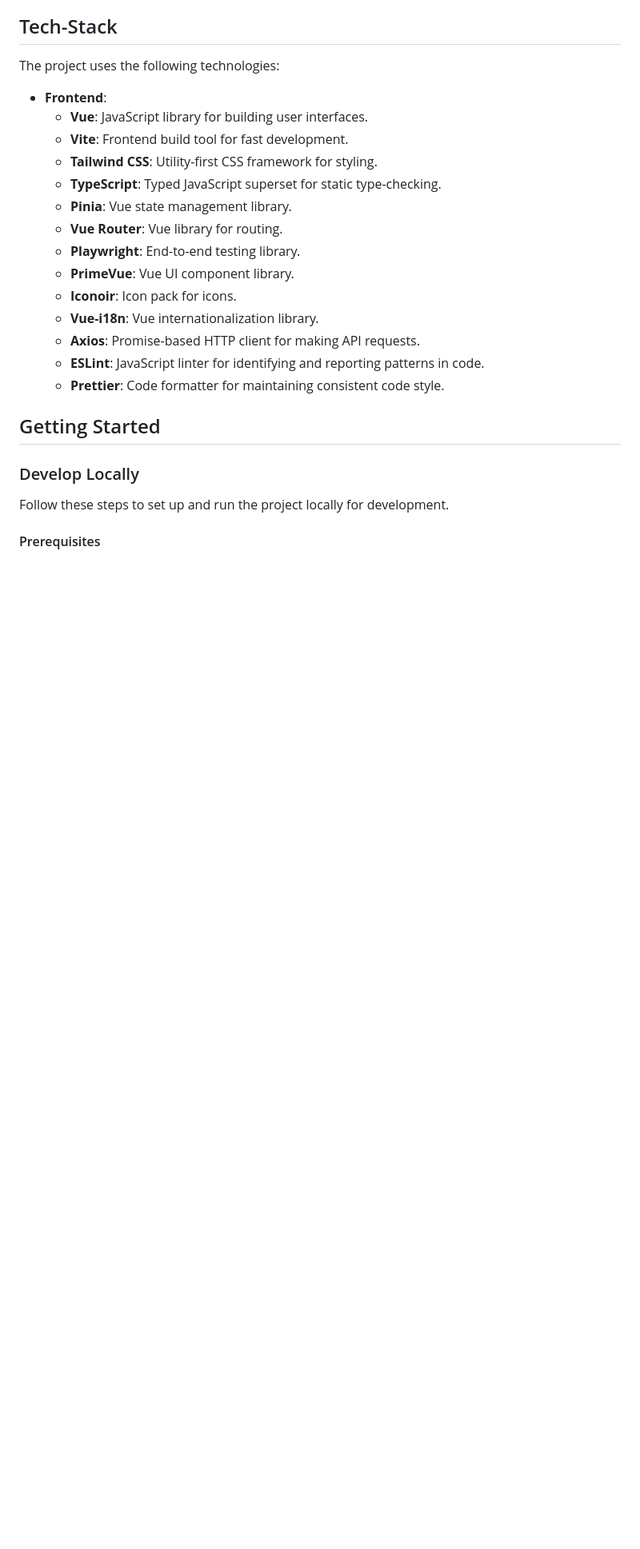
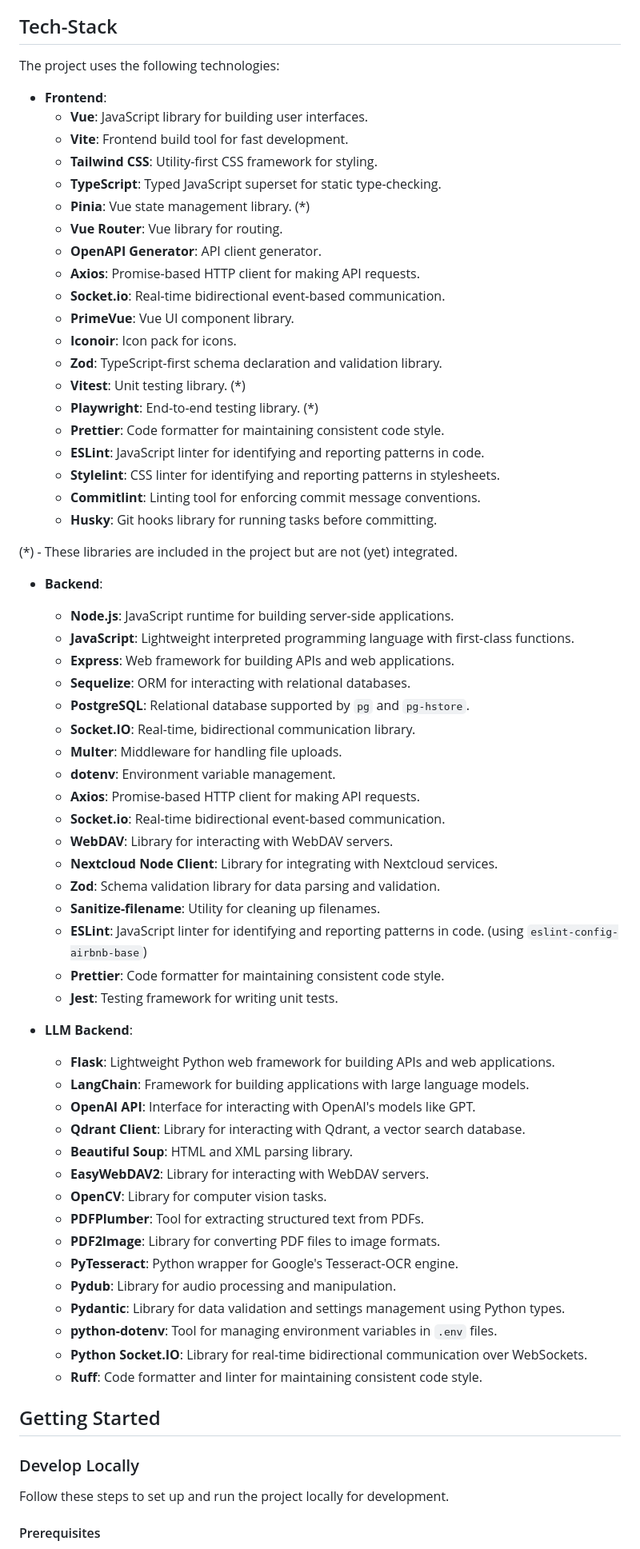
Before and after one commit to IsAvaible/arcanum, a Markdown page: README.md, the part around one of its changes. Shown at 80% size. Rendered like a GitHub page; blank space fills up the shorter version.

Commit message:
feat(docs): update root README.md
1. Added new sections to the README.md file:
   - "About" section with project background, contributors, and acknowledgments
   - Updated "Project Overview" to include more details about the project

2. Expanded the "Tech-Stack" section:
   - Added new technologies used in frontend, backend and llm backend
   - Included additional libraries and tools for various purposes (testing, linting, etc.)
   - Marked some libraries as not yet integrated with asterisks

```diff
--- a/README.md
+++ b/README.md
@@ -18,15 +20,60 @@ The project uses the following technologies:
   - **Vite**: Frontend build tool for fast development.
   - **Tailwind CSS**: Utility-first CSS framework for styling.
   - **TypeScript**: Typed JavaScript superset for static type-checking.
-  - **Pinia**: Vue state management library.
+  - **Pinia**: Vue state management library. (*)
   - **Vue Router**: Vue library for routing.
-  - **Playwright**: End-to-end testing library.
+  - **OpenAPI Generator**: API client generator.
+  - **Axios**: Promise-based HTTP client for making API requests.
+  - **Socket.io**: Real-time bidirectional event-based communication.
   - **PrimeVue**: Vue UI component library.
   - **Iconoir**: Icon pack for icons.
-  - **Vue-i18n**: Vue internationalization library.
+  - **Zod**: TypeScript-first schema declaration and validation library.
+  - **Vitest**: Unit testing library. (*)
+  - **Playwright**: End-to-end testing library. (*)
+  - **Prettier**: Code formatter for maintaining consistent code style.
+  - **ESLint**: JavaScript linter for identifying and reporting patterns in code.
+  - **Stylelint**: CSS linter for identifying and reporting patterns in stylesheets.
+  - **Commitlint**: Linting tool for enforcing commit message conventions.
+  - **Husky**: Git hooks library for running tasks before committing.
+
+(*) - These libraries are included in the project but are not (yet) integrated.
+
+- **Backend**:
+  - **Node.js**: JavaScript runtime for building server-side applications.
+  - **JavaScript**: Lightweight interpreted programming language with first-class functions.
+  - **Express**: Web framework for building APIs and web applications.
+  - **Sequelize**: ORM for interacting with relational databases.
+  - **PostgreSQL**: Relational database supported by `pg` and `pg-hstore`.
+  - **Socket.IO**: Real-time, bidirectional communication library.
+  - **Multer**: Middleware for handling file uploads.
+  - **dotenv**: Environment variable management.
   - **Axios**: Promise-based HTTP client for making API requests.
-  - **ESLint**: JavaScript linter for identifying and reporting patterns in code.
+  - **Socket.io**: Real-time bidirectional event-based communication.
+  - **WebDAV**: Library for interacting with WebDAV servers.
+  - **Nextcloud Node Client**: Library for integrating with Nextcloud services.
+  - **Zod**: Schema validation library for data parsing and validation.
+  - **Sanitize-filename**: Utility for cleaning up filenames.
+  - **ESLint**: JavaScript linter for identifying and reporting patterns in code. (using `eslint-config-airbnb-base`)
   - **Prettier**: Code formatter for maintaining consistent code style.
+  - **Jest**: Testing framework for writing unit tests.
+
+
+- **LLM Backend**:
+  - **Flask**: Lightweight Python web framework for building APIs and web applications.
+  - **LangChain**: Framework for building applications with large language models.
+  - **OpenAI API**: Interface for interacting with OpenAI's models like GPT.
+  - **Qdrant Client**: Library for interacting with Qdrant, a vector search database.
+  - **Beautiful Soup**: HTML and XML parsing library.
+  - **EasyWebDAV2**: Library for interacting with WebDAV servers.
+  - **OpenCV**: Library for computer vision tasks.
+  - **PDFPlumber**: Tool for extracting structured text from PDFs.
+  - **PDF2Image**: Library for converting PDF files to image formats.
+  - **PyTesseract**: Python wrapper for Google's Tesseract-OCR engine.
+  - **Pydub**: Library for audio processing and manipulation.
+  - **Pydantic**: Library for data validation and settings management using Python types.
+  - **python-dotenv**: Tool for managing environment variables in `.env` files.
+  - **Python Socket.IO**: Library for real-time bidirectional communication over WebSockets.
+  - **Ruff**: Code formatter and linter for maintaining consistent code style.
 
 ## Getting Started
 
```
Also changed, not shown: other parts of README.md (+26 -5 lines).
